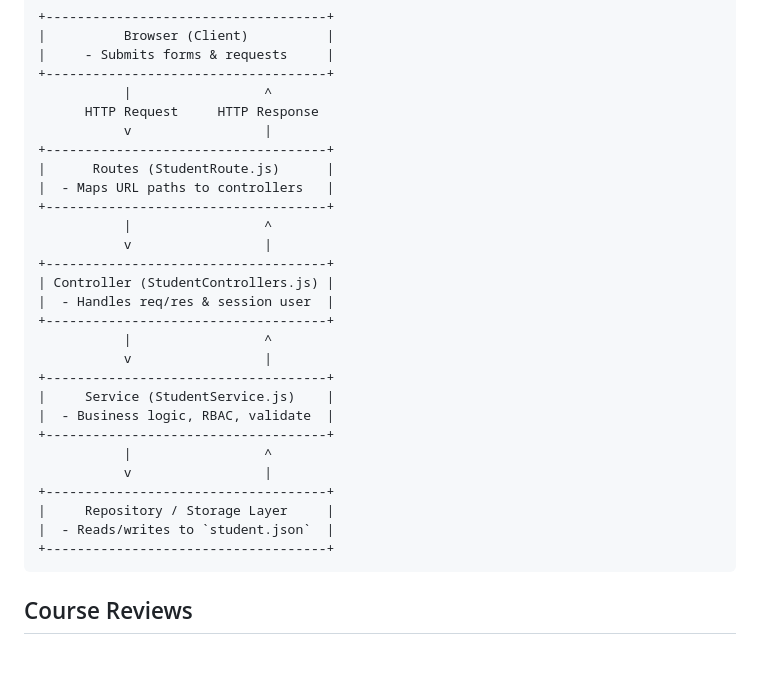
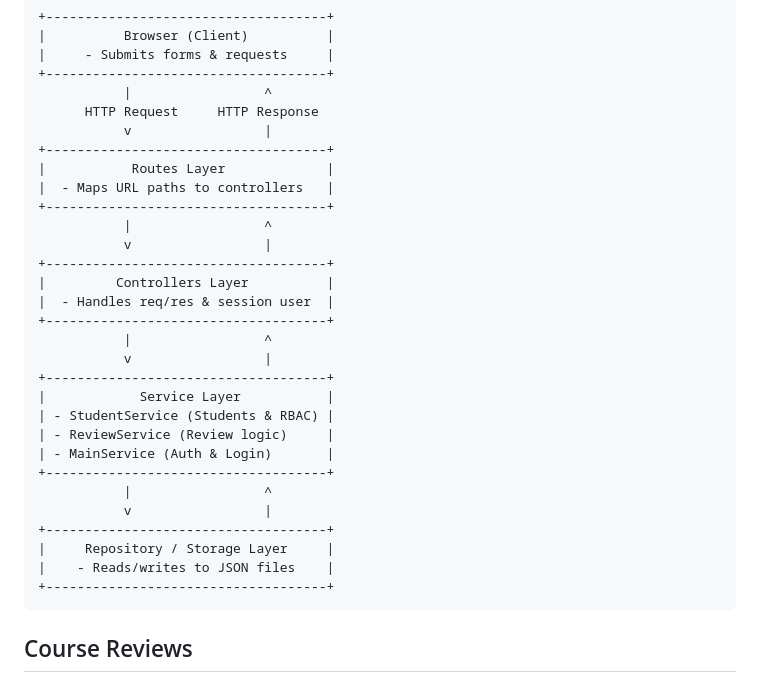
Before and after one commit to Hanayuki19/CS326_Group13, a Markdown page: README.md, the part around the change. Rendered like a GitHub page; blank space fills up the shorter version.

Commit message:
Fix system diagram

````diff
--- a/README.md
+++ b/README.md
@@ -55,26 +55,28 @@ Open your browser and go to "http://localhost:3000"
       HTTP Request     HTTP Response
            v                 |
 +------------------------------------+
-|      Routes (StudentRoute.js)      |
+|           Routes Layer             |
 |  - Maps URL paths to controllers   |
 +------------------------------------+
            |                 ^
            v                 |
 +------------------------------------+
-| Controller (StudentControllers.js) |
+|         Controllers Layer          |
 |  - Handles req/res & session user  |
 +------------------------------------+
            |                 ^
            v                 |
 +------------------------------------+
-|     Service (StudentService.js)    |
-|  - Business logic, RBAC, validate  |
+|            Service Layer           |
+| - StudentService (Students & RBAC) |
+| - ReviewService (Review logic)     |
+| - MainService (Auth & Login)       |
 +------------------------------------+
            |                 ^
            v                 |
 +------------------------------------+
 |     Repository / Storage Layer     |
-|  - Reads/writes to `student.json`  |
+|    - Reads/writes to JSON files    |
 +------------------------------------+
 ```
 
````
